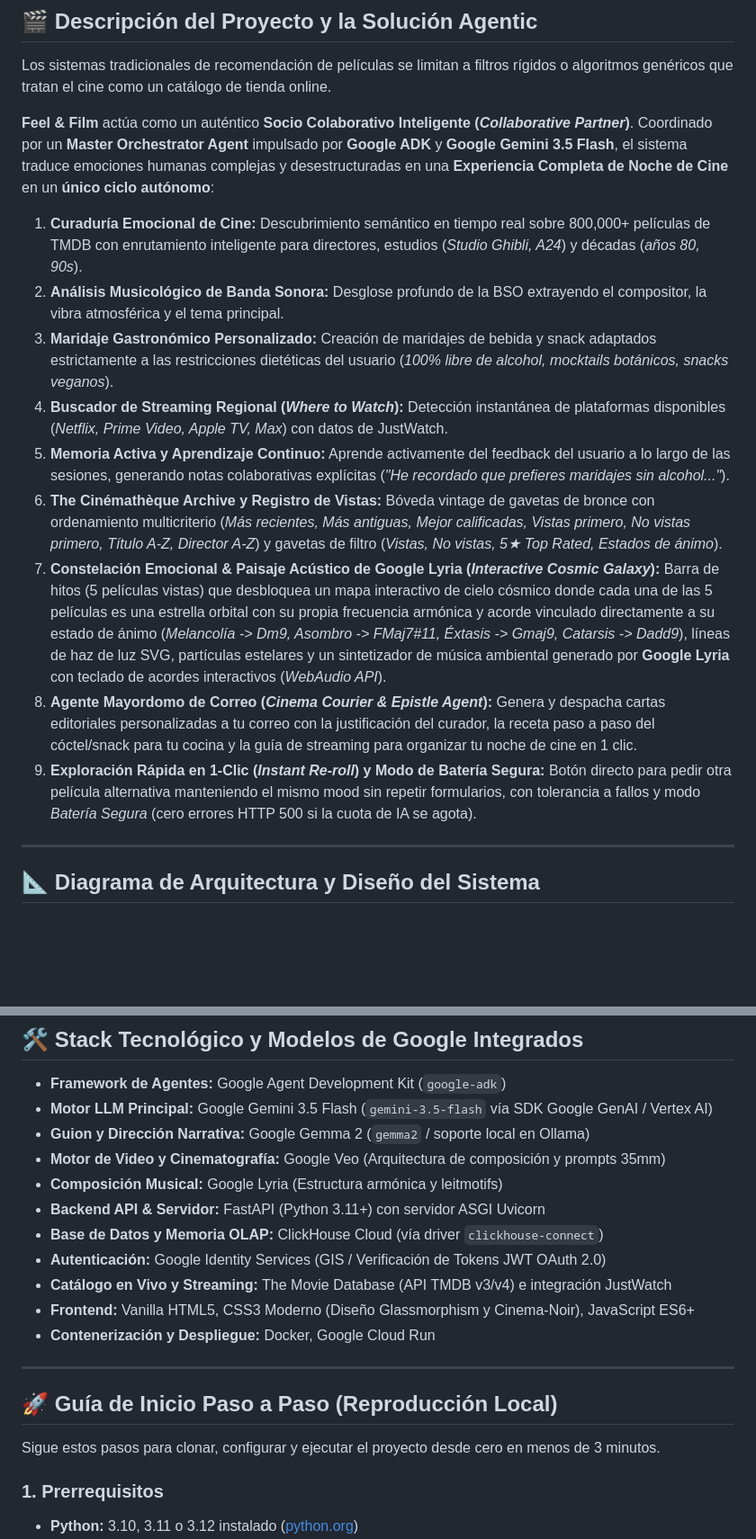
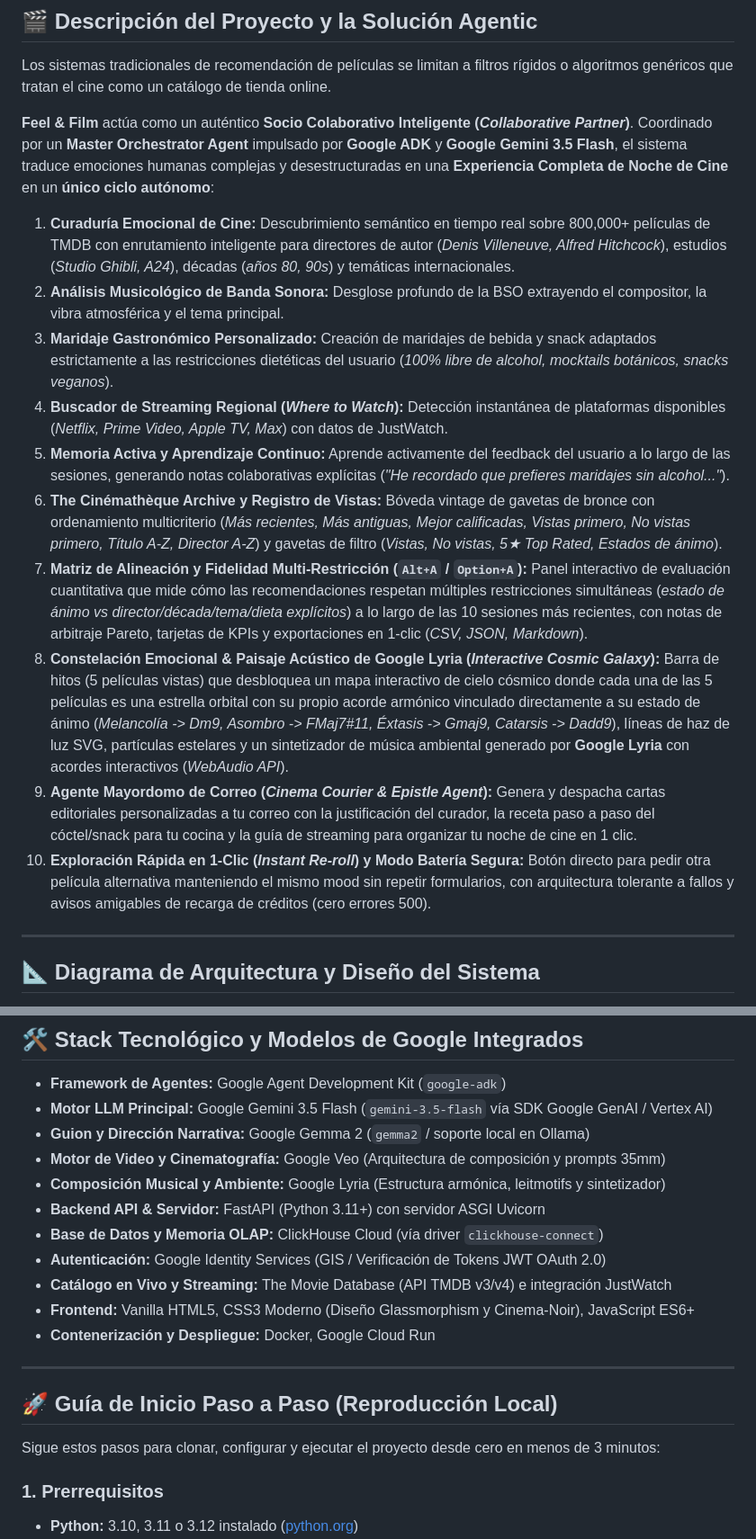
Before and after one commit to Mayorlen-Ortega/feelandfilm, a Markdown page: README-es.md, 2 parts joined by grey strips. Shown at 90% size. Drawn GitHub-style; blank space fills up the shorter version.

```diff
--- a/README-es.md
+++ b/README-es.md
@@ -21,15 +21,16 @@ Los sistemas tradicionales de recomendación de películas se limitan a filtros
 
 **Feel & Film** actúa como un auténtico **Socio Colaborativo Inteligente (*Collaborative Partner*)**. Coordinado por un **Master Orchestrator Agent** impulsado por **Google ADK** y **Google Gemini 3.5 Flash**, el sistema traduce emociones humanas complejas y desestructuradas en una **Experiencia Completa de Noche de Cine** en un **único ciclo autónomo**:
 
-1. **Curaduría Emocional de Cine:** Descubrimiento semántico en tiempo real sobre 800,000+ películas de TMDB con enrutamiento inteligente para directores, estudios (*Studio Ghibli, A24*) y décadas (*años 80, 90s*).
+1. **Curaduría Emocional de Cine:** Descubrimiento semántico en tiempo real sobre 800,000+ películas de TMDB con enrutamiento inteligente para directores de autor (*Denis Villeneuve, Alfred Hitchcock*), estudios (*Studio Ghibli, A24*), décadas (*años 80, 90s*) y temáticas internacionales.
 2. **Análisis Musicológico de Banda Sonora:** Desglose profundo de la BSO extrayendo el compositor, la vibra atmosférica y el tema principal.
 3. **Maridaje Gastronómico Personalizado:** Creación de maridajes de bebida y snack adaptados estrictamente a las restricciones dietéticas del usuario (*100% libre de alcohol, mocktails botánicos, snacks veganos*).
 4. **Buscador de Streaming Regional (*Where to Watch*):** Detección instantánea de plataformas disponibles (*Netflix, Prime Video, Apple TV, Max*) con datos de JustWatch.
 5. **Memoria Activa y Aprendizaje Continuo:** Aprende activamente del feedback del usuario a lo largo de las sesiones, generando notas colaborativas explícitas (*"He recordado que prefieres maridajes sin alcohol..."*).
 6. **The Cinémathèque Archive y Registro de Vistas:** Bóveda vintage de gavetas de bronce con ordenamiento multicriterio (*Más recientes, Más antiguas, Mejor calificadas, Vistas primero, No vistas primero, Título A-Z, Director A-Z*) y gavetas de filtro (*Vistas, No vistas, 5★ Top Rated, Estados de ánimo*).
-7. **Constelación Emocional & Paisaje Acústico de Google Lyria (*Interactive Cosmic Galaxy*):** Barra de hitos (5 películas vistas) que desbloquea un mapa interactivo de cielo cósmico donde cada una de las 5 películas es una estrella orbital con su propia frecuencia armónica y acorde vinculado directamente a su estado de ánimo (*Melancolía -> Dm9, Asombro -> FMaj7#11, Éxtasis -> Gmaj9, Catarsis -> Dadd9*), líneas de haz de luz SVG, partículas estelares y un sintetizador de música ambiental generado por **Google Lyria** con teclado de acordes interactivos (*WebAudio API*).
-8. **Agente Mayordomo de Correo (*Cinema Courier & Epistle Agent*):** Genera y despacha cartas editoriales personalizadas a tu correo con la justificación del curador, la receta paso a paso del cóctel/snack para tu cocina y la guía de streaming para organizar tu noche de cine en 1 clic.
-9. **Exploración Rápida en 1-Clic (*Instant Re-roll*) y Modo de Batería Segura:** Botón directo para pedir otra película alternativa manteniendo el mismo mood sin repetir formularios, con tolerancia a fallos y modo *Batería Segura* (cero errores HTTP 500 si la cuota de IA se agota).
+7. **Matriz de Alineación y Fidelidad Multi-Restricción (`Alt+A` / `Option+A`):** Panel interactivo de evaluación cuantitativa que mide cómo las recomendaciones respetan múltiples restricciones simultáneas (*estado de ánimo vs director/década/tema/dieta explícitos*) a lo largo de las 10 sesiones más recientes, con notas de arbitraje Pareto, tarjetas de KPIs y exportaciones en 1-clic (*CSV, JSON, Markdown*).
+8. **Constelación Emocional & Paisaje Acústico de Google Lyria (*Interactive Cosmic Galaxy*):** Barra de hitos (5 películas vistas) que desbloquea un mapa interactivo de cielo cósmico donde cada una de las 5 películas es una estrella orbital con su propio acorde armónico vinculado directamente a su estado de ánimo (*Melancolía -> Dm9, Asombro -> FMaj7#11, Éxtasis -> Gmaj9, Catarsis -> Dadd9*), líneas de haz de luz SVG, partículas estelares y un sintetizador de música ambiental generado por **Google Lyria** con acordes interactivos (*WebAudio API*).
+9. **Agente Mayordomo de Correo (*Cinema Courier & Epistle Agent*):** Genera y despacha cartas editoriales personalizadas a tu correo con la justificación del curador, la receta paso a paso del cóctel/snack para tu cocina y la guía de streaming para organizar tu noche de cine en 1 clic.
+10. **Exploración Rápida en 1-Clic (*Instant Re-roll*) y Modo Batería Segura:** Botón directo para pedir otra película alternativa manteniendo el mismo mood sin repetir formularios, con arquitectura tolerante a fallos y avisos amigables de recarga de créditos (cero errores 500).
 
 ---
 
@@ -124,7 +126,7 @@ Para el mapeo técnico completo de componentes, consulta [ARCHITECTURE.md](ARCHI
 * **Motor LLM Principal:** Google Gemini 3.5 Flash (`gemini-3.5-flash` vía SDK Google GenAI / Vertex AI)
 * **Guion y Dirección Narrativa:** Google Gemma 2 (`gemma2` / soporte local en Ollama)
 * **Motor de Video y Cinematografía:** Google Veo (Arquitectura de composición y prompts 35mm)
-* **Composición Musical:** Google Lyria (Estructura armónica y leitmotifs)
+* **Composición Musical y Ambiente:** Google Lyria (Estructura armónica, leitmotifs y sintetizador)
 * **Backend API & Servidor:** FastAPI (Python 3.11+) con servidor ASGI Uvicorn
 * **Base de Datos y Memoria OLAP:** ClickHouse Cloud (vía driver `clickhouse-connect`)
 * **Autenticación:** Google Identity Services (GIS / Verificación de Tokens JWT OAuth 2.0)
@@ -136,7 +138,7 @@ Para el mapeo técnico completo de componentes, consulta [ARCHITECTURE.md](ARCHI
 
 ## 🚀 Guía de Inicio Paso a Paso (Reproducción Local)
 
-Sigue estos pasos para clonar, configurar y ejecutar el proyecto desde cero en menos de 3 minutos.
+Sigue estos pasos para clonar, configurar y ejecutar el proyecto desde cero en menos de 3 minutos:
 
 ### 1. Prerrequisitos
 - **Python:** 3.10, 3.11 o 3.12 instalado ([python.org](https://www.python.org/downloads/))
```
Also changed, not shown: other parts of README-es.md (+53 -50 lines), README.md (+31 -27 lines).
